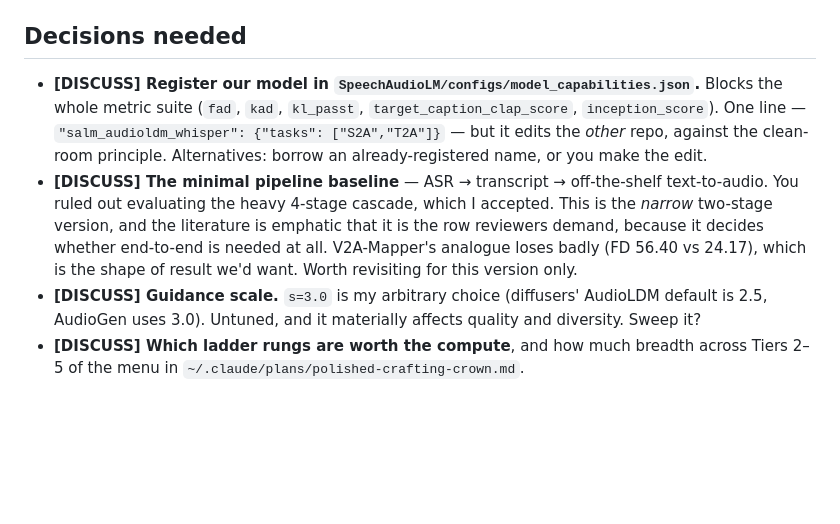
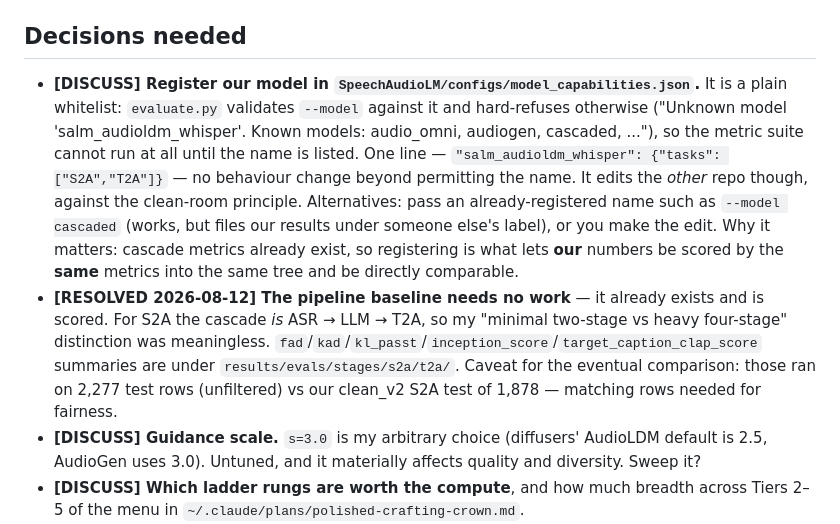
Before and after one commit to lovenya/SALM-model, a Markdown page: docs/OPEN_ITEMS.md, the part around the change. GitHub-like rendering; blank space fills up the shorter version.

```diff
--- a/docs/OPEN_ITEMS.md
+++ b/docs/OPEN_ITEMS.md
@@ -25,16 +25,21 @@ the outcome.
 
 ## Decisions needed
 
-- **[DISCUSS] Register our model in `SpeechAudioLM/configs/model_capabilities.json`.** Blocks the
-  whole metric suite (`fad`, `kad`, `kl_passt`, `target_caption_clap_score`, `inception_score`).
-  One line — `"salm_audioldm_whisper": {"tasks": ["S2A","T2A"]}` — but it edits the *other* repo,
-  against the clean-room principle. Alternatives: borrow an already-registered name, or you make the
-  edit.
-- **[DISCUSS] The minimal pipeline baseline** — ASR → transcript → off-the-shelf text-to-audio. You
-  ruled out evaluating the heavy 4-stage cascade, which I accepted. This is the *narrow* two-stage
-  version, and the literature is emphatic that it is the row reviewers demand, because it decides
-  whether end-to-end is needed at all. V2A-Mapper's analogue loses badly (FD 56.40 vs 24.17), which
-  is the shape of result we'd want. Worth revisiting for this version only.
+- **[DISCUSS] Register our model in `SpeechAudioLM/configs/model_capabilities.json`.** It is a plain
+  whitelist: `evaluate.py` validates `--model` against it and hard-refuses otherwise
+  ("Unknown model 'salm_audioldm_whisper'. Known models: audio_omni, audiogen, cascaded, ..."), so
+  the metric suite cannot run at all until the name is listed. One line —
+  `"salm_audioldm_whisper": {"tasks": ["S2A","T2A"]}` — no behaviour change beyond permitting the
+  name. It edits the *other* repo though, against the clean-room principle. Alternatives: pass an
+  already-registered name such as `--model cascaded` (works, but files our results under someone
+  else's label), or you make the edit.
+  Why it matters: cascade metrics already exist, so registering is what lets **our** numbers be
+  scored by the **same** metrics into the same tree and be directly comparable.
+- **[RESOLVED 2026-08-12] The pipeline baseline needs no work** — it already exists and is scored.
+  For S2A the cascade *is* ASR → LLM → T2A, so my "minimal two-stage vs heavy four-stage" distinction
+  was meaningless. `fad`/`kad`/`kl_passt`/`inception_score`/`target_caption_clap_score` summaries are
+  under `results/evals/stages/s2a/t2a/`. Caveat for the eventual comparison: those ran on 2,277 test
+  rows (unfiltered) vs our clean_v2 S2A test of 1,878 — matching rows needed for fairness.
 - **[DISCUSS] Guidance scale.** `s=3.0` is my arbitrary choice (diffusers' AudioLDM default is 2.5,
   AudioGen uses 3.0). Untuned, and it materially affects quality and diversity. Sweep it?
 - **[DISCUSS] Which ladder rungs are worth the compute**, and how much breadth across Tiers 2–5 of
```
Also changed, not shown: docs/ARCHITECTURE_MENU.md (+13 -6 lines).
